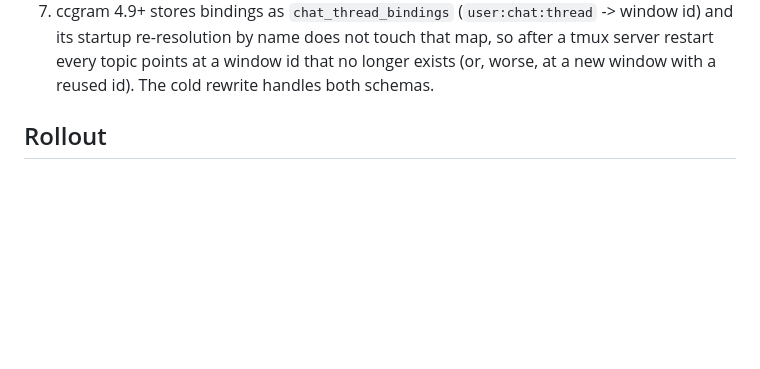
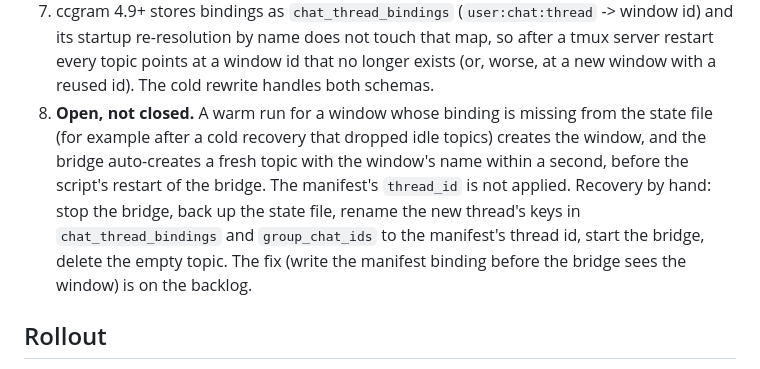
Before and after one commit to sagittMZ/release-conveyor-kit, a Markdown page: modules/14-session-respawn/README.md, the part around the change. GitHub-like rendering; blank space fills up the shorter version.

Commit message:
docs(14): trap 8 - warm run with a missing binding lets the bridge create a duplicate topic
Observed on a real warm --only run; recovery by hand documented, the script
fix stays on the backlog. The module remains not verified.

Co-Authored-By: Claude Fable 5.1 <noreply@anthropic.com>
Claude-Session: https://claude.ai/code/session_01BJJV9L43nepj8sVL5dS6sb

```diff
--- a/modules/14-session-respawn/README.md
+++ b/modules/14-session-respawn/README.md
@@ -140,6 +140,15 @@ of memory - the owner has been there with another tool. So:
    map, so after a tmux server restart every topic points at a window id
    that no longer exists (or, worse, at a new window with a reused id). The
    cold rewrite handles both schemas.
+8. **Open, not closed.** A warm run for a window whose binding is missing
+   from the state file (for example after a cold recovery that dropped idle
+   topics) creates the window, and the bridge auto-creates a fresh topic with
+   the window's name within a second, before the script's restart of the
+   bridge. The manifest's `thread_id` is not applied. Recovery by hand: stop
+   the bridge, back up the state file, rename the new thread's keys in
+   `chat_thread_bindings` and `group_chat_ids` to the manifest's thread id,
+   start the bridge, delete the empty topic. The fix (write the manifest
+   binding before the bridge sees the window) is on the backlog.
 
 ## Rollout
 
```
